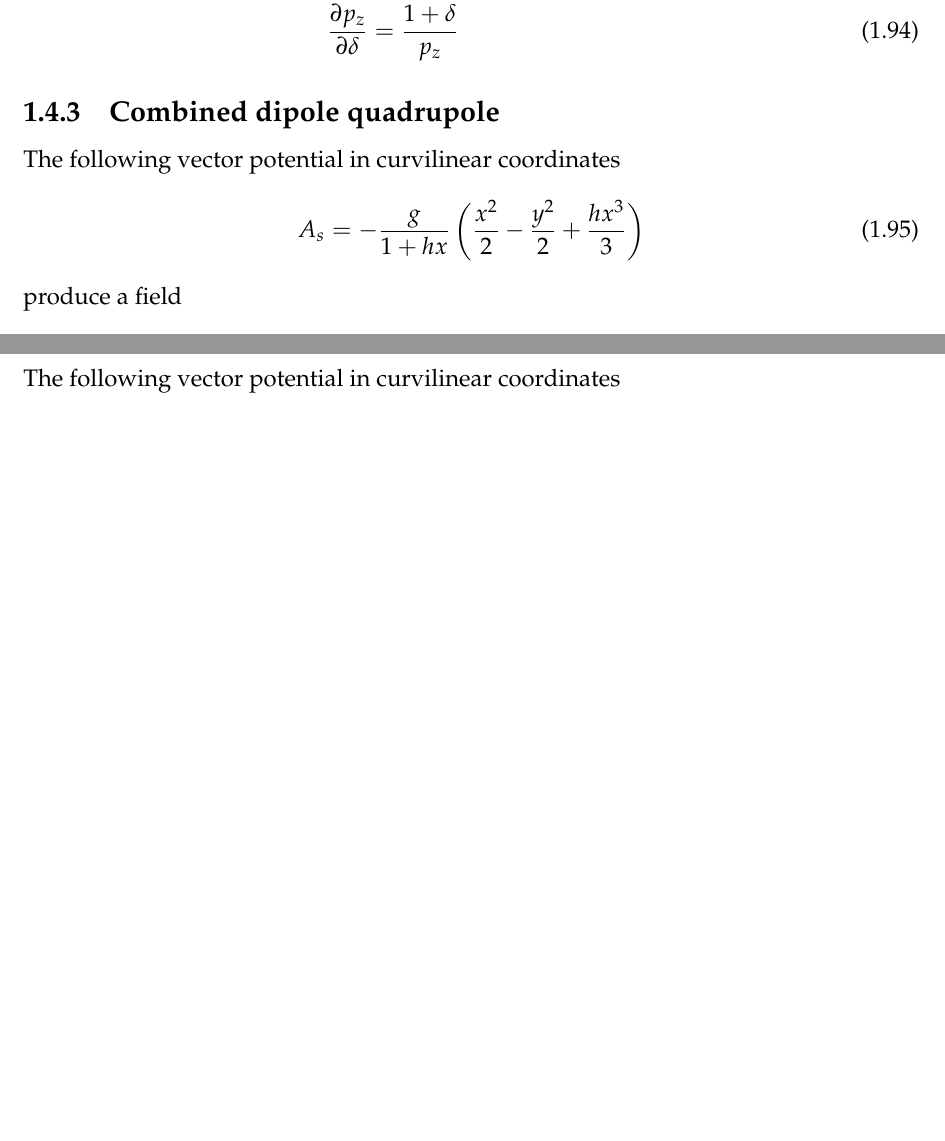
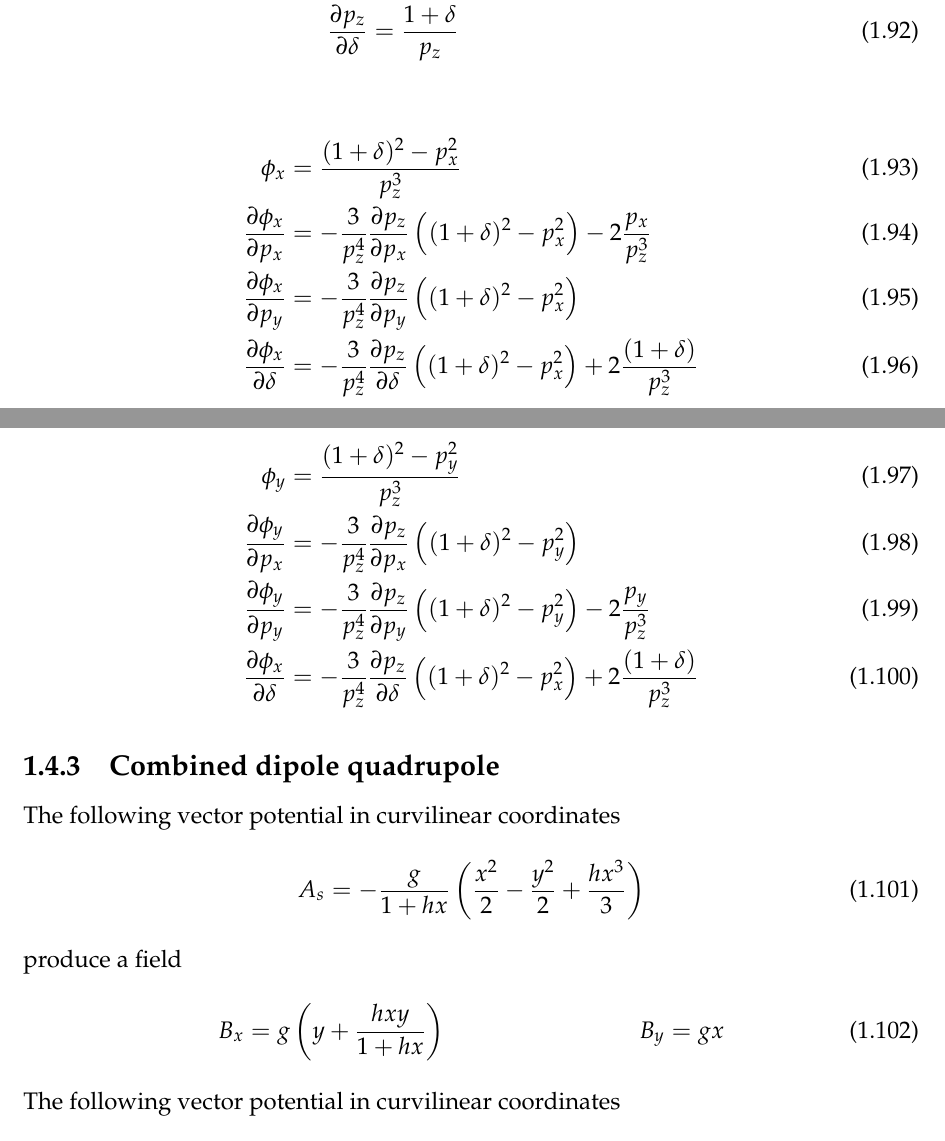
Before and after one commit to xsuite/xsuite, a LaTeX book (docs/physics_manual/physics_man.tex, which reads docs/physics_manual/xtrack.tex): two parts of pages 14 and 15 of 80, joined at a grey line, cut so that both start at the same text, the shorter picture padded with empty space. Compiled offline with pdfLaTeX.

Commit message:
Still on the fring derivation

```diff
--- a/docs/physics_manual/xtrack.tex
+++ b/docs/physics_manual/xtrack.tex
@@ -638,6 +638,24 @@ p_z &= \sqrt{(1+\delta)^2 - p_x^2 - p_y^2}\\
 \frac{\partial p_z}{\partial \delta} &= \frac{1+\delta}{p_z}
 \end{align}
 
+
+\begin{align}
+\phi_x &= \frac{(1+\delta)^2-p_x^2}{p_z^3}\\
+\frac{\partial \phi_x}{\partial p_x} &=  -\frac{3}{p_z^4}\frac{\partial p_z}{\partial p_x} \left((1+\delta)^2-p_x^2 \right)
+- 2 \frac{p_x}{p_z^3}\\
+\frac{\partial \phi_x}{\partial p_y} &= -\frac{3}{p_z^4}\frac{\partial p_z}{\partial p_y} \left((1+\delta)^2-p_x^2 \right)\\
+\frac{\partial \phi_x}{\partial \delta} &= -\frac{3}{p_z^4}\frac{\partial p_z}{\partial \delta} \left((1+\delta)^2-p_x^2 \right)
++ 2 \frac{(1+\delta)}{p_z^3}
+\end{align}
+
+\begin{align}
+\phi_y &= \frac{(1+\delta)^2-p_y^2}{p_z^3}\\
+\frac{\partial \phi_y}{\partial p_x} &=  -\frac{3}{p_z^4}\frac{\partial p_z}{\partial p_x} \left((1+\delta)^2-p_y^2 \right)\\
+\frac{\partial \phi_y}{\partial p_y} &= -\frac{3}{p_z^4}\frac{\partial p_z}{\partial p_y} \left((1+\delta)^2-p_y^2 \right)
+- 2 \frac{p_y}{p_z^3}\\
+\frac{\partial \phi_x}{\partial \delta} &= -\frac{3}{p_z^4}\frac{\partial p_z}{\partial \delta} \left((1+\delta)^2-p_x^2 \right)
++ 2 \frac{(1+\delta)}{p_z^3}
+\end{align}
 
 
 
```
Also changed, not shown: docs/physics_manual/physics_man.pdf, docs/physics_manual/xtrack.tex (4 more changed lines).
